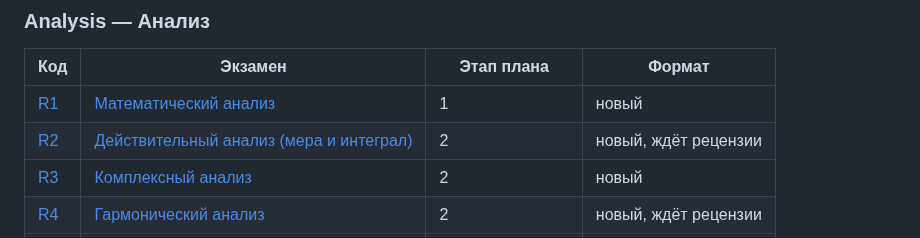
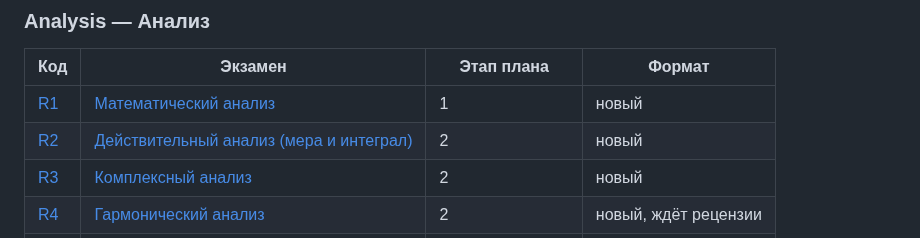
Before and after one commit to NeuroWorknotNeo/Leo, a Markdown page: Reality Check/README.md, the part around the change. Drawn GitHub-style.

Commit message:
Reality Check: R2 — независимая рецензия (короткое решение E1, оговорки в ключе D1 (а), B3, литература)
Co-Authored-By: Claude Opus 5.5 <noreply@anthropic.com>

```diff
--- a/Reality Check/README.md
+++ b/Reality Check/README.md
@@ -125,7 +125,7 @@ Reality Check/
 | Код | Экзамен | Этап плана | Формат |
 |---|---|---|---|
 | [R1](PLAN.md#r1) | [Математический анализ](Exams/Analysis/R1_Mathematical_Analysis.md) | 1 | новый |
-| [R2](PLAN.md#r2) | [Действительный анализ (мера и интеграл)](Exams/Analysis/R2_Real_Analysis_Measure_and_Integration.md) | 2 | новый, ждёт рецензии |
+| [R2](PLAN.md#r2) | [Действительный анализ (мера и интеграл)](Exams/Analysis/R2_Real_Analysis_Measure_and_Integration.md) | 2 | новый |
 | [R3](PLAN.md#r3) | [Комплексный анализ](Exams/Analysis/R3_Complex_Analysis.md) | 2 | новый |
 | [R4](PLAN.md#r4) | [Гармонический анализ](Exams/Analysis/R4_Harmonic_Analysis.md) | 2 | новый, ждёт рецензии |
 | [R5](PLAN.md#r5) | [Функциональный анализ](Exams/Analysis/R5_Functional_Analysis.md) | 2 | новый, ждёт рецензии |
```
Also changed, not shown: 1 other file.
